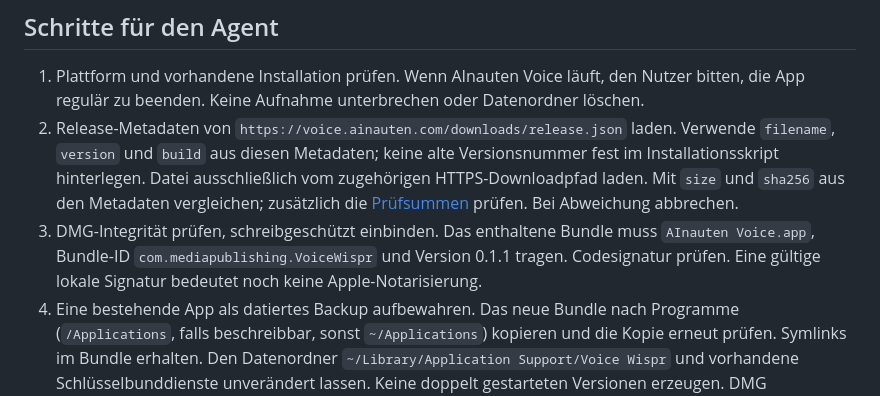
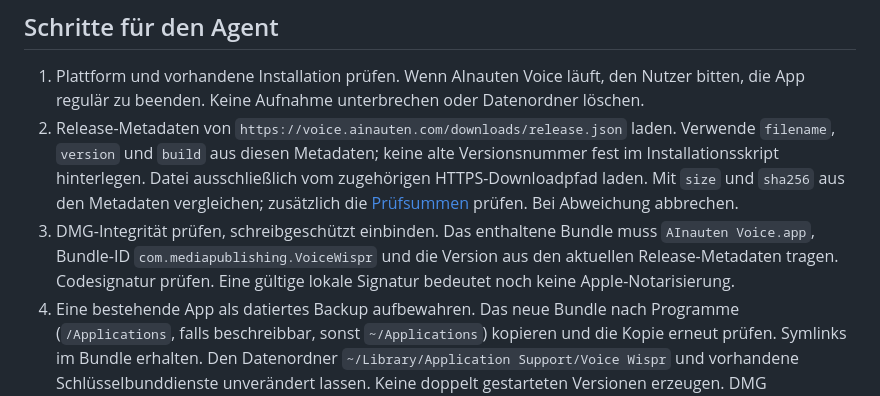
Before and after one commit to MediaPublishing/ainauten-voice, a Markdown page: docs/agent-installation.md, the part around the change. Drawn GitHub-style.

```diff
--- a/docs/agent-installation.md
+++ b/docs/agent-installation.md
@@ -14,7 +14,7 @@ Mac mit Apple Silicon (M1 oder neuer), macOS 14 oder neuer, mindestens 8 GB RAM;
 
 1. Plattform und vorhandene Installation prüfen. Wenn AInauten Voice läuft, den Nutzer bitten, die App regulär zu beenden. Keine Aufnahme unterbrechen oder Datenordner löschen.
 2. Release-Metadaten von `https://voice.ainauten.com/downloads/release.json` laden. Verwende `filename`, `version` und `build` aus diesen Metadaten; keine alte Versionsnummer fest im Installationsskript hinterlegen. Datei ausschließlich vom zugehörigen HTTPS-Downloadpfad laden. Mit `size` und `sha256` aus den Metadaten vergleichen; zusätzlich die [Prüfsummen](https://voice.ainauten.com/downloads/SHA256SUMS.txt) prüfen. Bei Abweichung abbrechen.
-3. DMG-Integrität prüfen, schreibgeschützt einbinden. Das enthaltene Bundle muss `AInauten Voice.app`, Bundle-ID `com.mediapublishing.VoiceWispr` und Version 0.1.1 tragen. Codesignatur prüfen. Eine gültige lokale Signatur bedeutet noch keine Apple-Notarisierung.
+3. DMG-Integrität prüfen, schreibgeschützt einbinden. Das enthaltene Bundle muss `AInauten Voice.app`, Bundle-ID `com.mediapublishing.VoiceWispr` und die Version aus den aktuellen Release-Metadaten tragen. Codesignatur prüfen. Eine gültige lokale Signatur bedeutet noch keine Apple-Notarisierung.
 4. Eine bestehende App als datiertes Backup aufbewahren. Das neue Bundle nach Programme (`/Applications`, falls beschreibbar, sonst `~/Applications`) kopieren und die Kopie erneut prüfen. Symlinks im Bundle erhalten. Den Datenordner `~/Library/Application Support/Voice Wispr` und vorhandene Schlüsselbunddienste unverändert lassen. Keine doppelt gestarteten Versionen erzeugen. DMG anschließend auswerfen.
 5. Dem Nutzer Installationspfad und geprüfte Version nennen. Der Nutzer öffnet die App und bestätigt die unten beschriebenen Freigaben. Die Einrichtung lädt die Modelle einmalig und führt zum Probediktat.
 
```
Also changed, not shown: native/README.md (+1 -1 lines).
